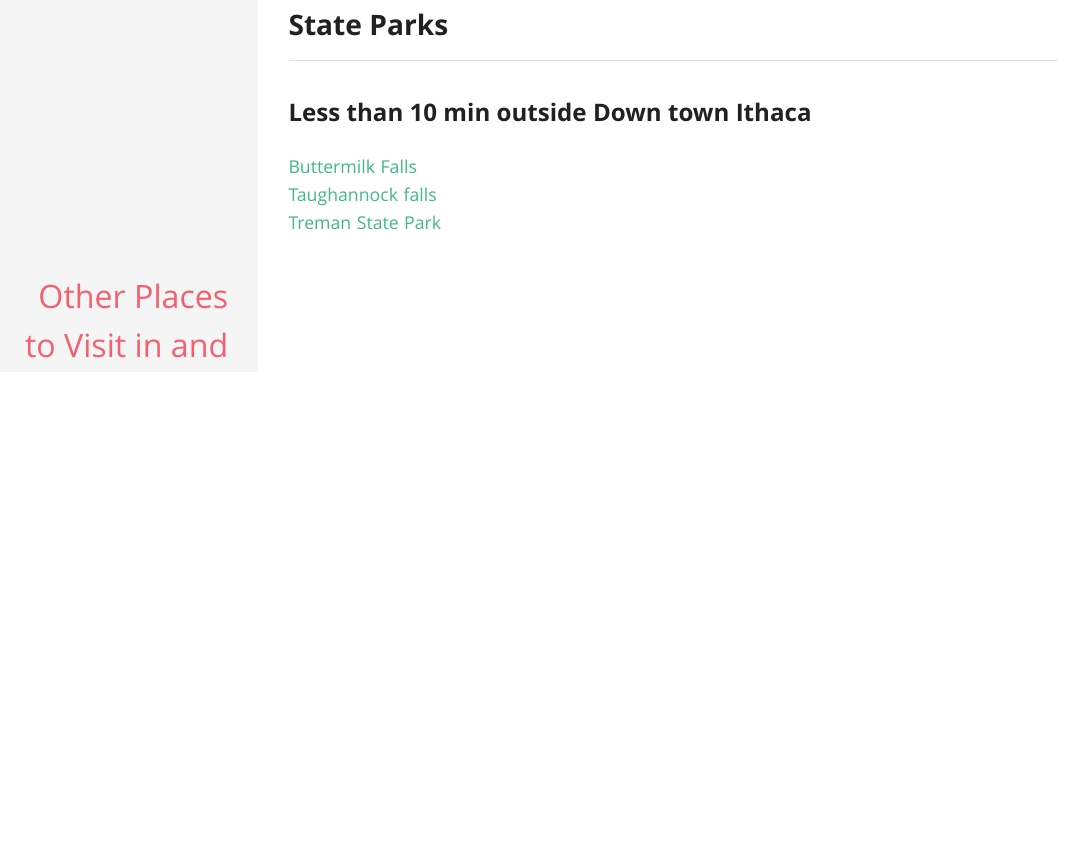
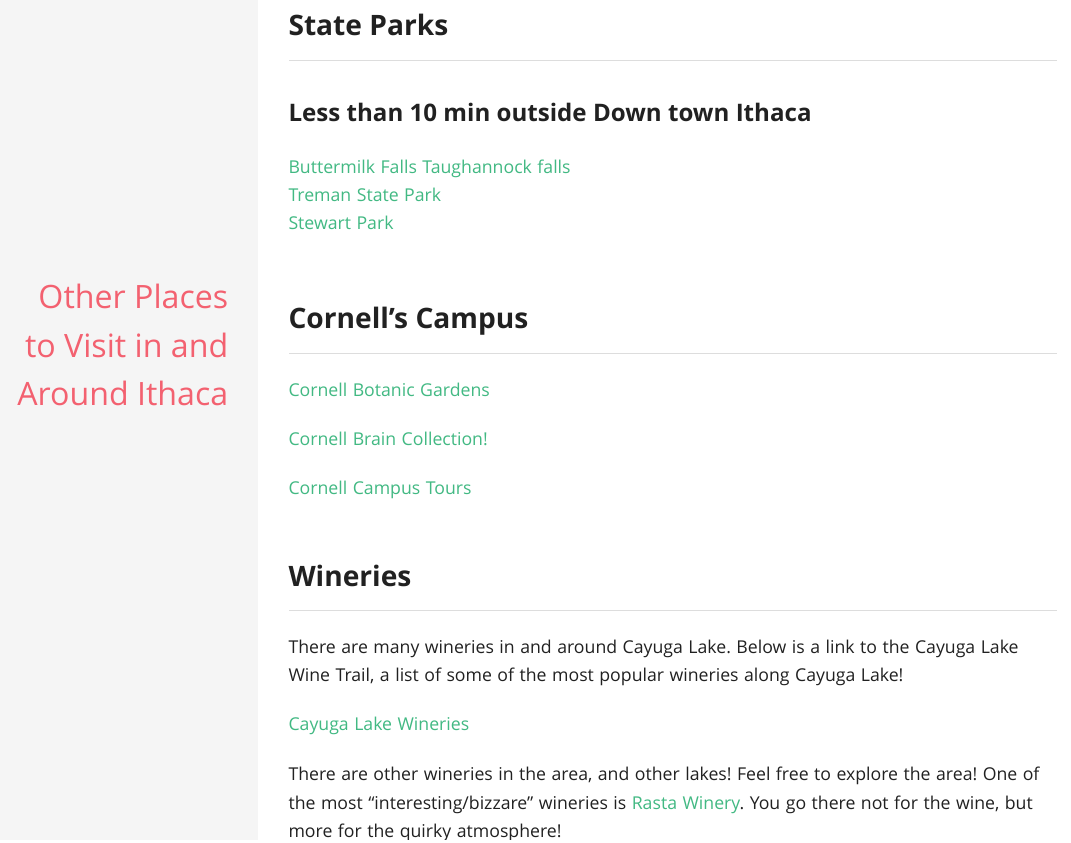
Before and after one commit to LooiXIV/looixiv.github.io, an R Markdown document (OtherPlacestoVisit.Rmd): the page in a window 1100 px wide, from 70 px down. The pictures show the output file OtherPlacestoVisit.html that the author committed with the source, opened offline.

Commit message:
added more other things to do, and the RSVP form

```diff
--- a/OtherPlacestoVisit.Rmd
+++ b/OtherPlacestoVisit.Rmd
@@ -10,6 +10,21 @@
 [Buttermilk Falls](https://parks.ny.gov/parks/151/details.aspx)
 [Taughannock falls](https://parks.ny.gov/parks/62/details.aspx)
 [Treman State Park](https://parks.ny.gov/parks/135/details.aspx)
-
+[Stewart Park](https://www.cityofithaca.org/516/Stewart-Park)
 
 ## Cornell's Campus
+
+[Cornell Botanic Gardens](https://cornellbotanicgardens.org/)
+
+[Cornell Brain Collection!](https://ithacating.com/2014/12/27/the-brains-of-uris-hall/)
+
+[Cornell Campus Tours](https://www.cornell.edu/visit/#tours)
+
+## Wineries
+There are many wineries in and around Cayuga Lake. Below is a link to the Cayuga Lake Wine Trail, a list of some of the most popular wineries along Cayuga Lake!
+
+[Cayuga Lake Wineries](https://www.cayugawinetrail.com/wineries/)
+
+There are other wineries in the area, and other lakes! Feel free to explore the area! One of the most "interesting/bizzare" wineries is [Rasta Winery](http://www.fingerlakeswinecountry.com/listings/rasta-ranch-vineyards/663/). You go there not for the wine, but more for the quirky atmosphere!
+
+## Other Towns
```
Also changed, not shown: Wedding.Rmd (+0 -1 lines), AlexanderLooi.html, JulianneQuinn.html, Menu.html, OtherPlacestoVisit.html, Wedding.html, OtherPlacestoVisit.Rmd (6 more changed lines).
